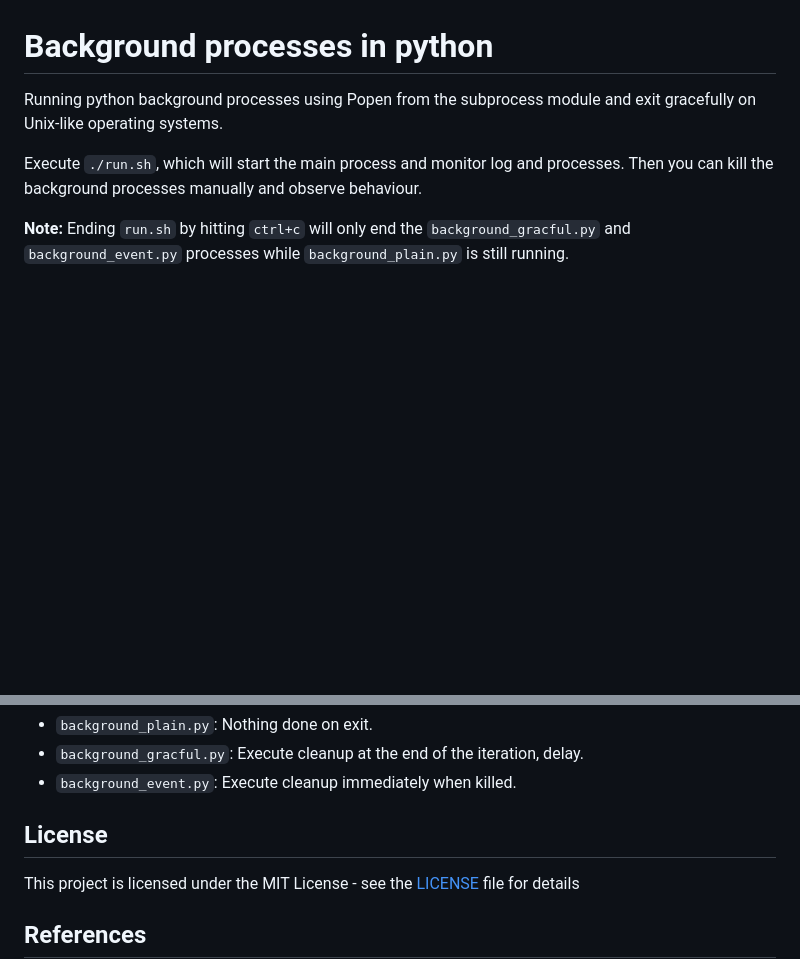
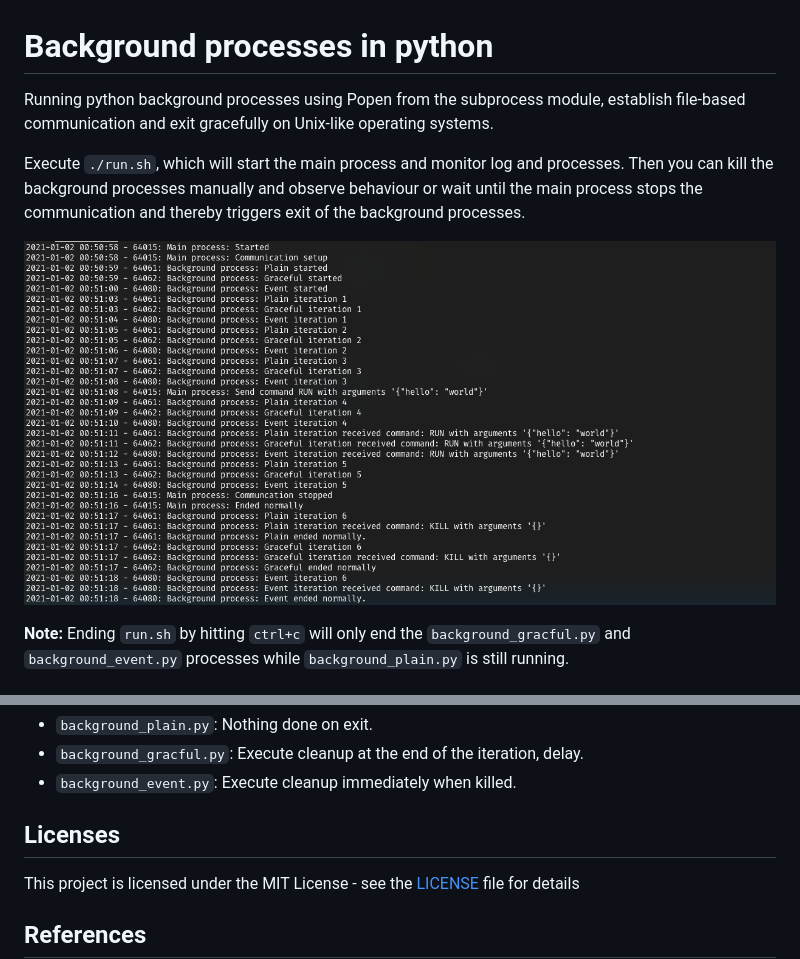
Before and after one commit to munterfi/bgpy, a Markdown page: README.md, 2 parts joined by grey strips. Drawn GitHub-style; pictures changed too: docs/run.png (added); blank space fills up the shorter version.

```diff
--- a/README.md
+++ b/README.md
@@ -1,9 +1,11 @@
 # Background processes in python
 
-Running python background processes using Popen from the subprocess module and exit gracefully on Unix-like operating systems.
+Running python background processes using Popen from the subprocess module, establish file-based communication and exit gracefully on Unix-like operating systems.
 
 Execute `./run.sh`, which will start the main process and monitor log and processes.
-Then you can kill the background processes manually and observe behaviour.
+Then you can kill the background processes manually and observe behaviour or wait until the main process stops the communication and thereby triggers exit of the background processes.
+
+![Logs of the a run.sh execution](docs/run.png)
 
 **Note:** Ending `run.sh` by hitting `ctrl+c` will only end the `background_gracful.py` and `background_event.py` processes while `background_plain.py` is still running.
 
@@ -22,7 +24,7 @@ Process writes to log, listens to the file-based communication and handles exit
 * `background_gracful.py`: Execute cleanup at the end of the iteration, delay.
 * `background_event.py`: Execute cleanup immediately when killed.
 
-## License
+## Licenses
 
 This project is licensed under the MIT License - see the [LICENSE](LICENSE) file for details
 
```
Also changed, not shown: 6 other files.
